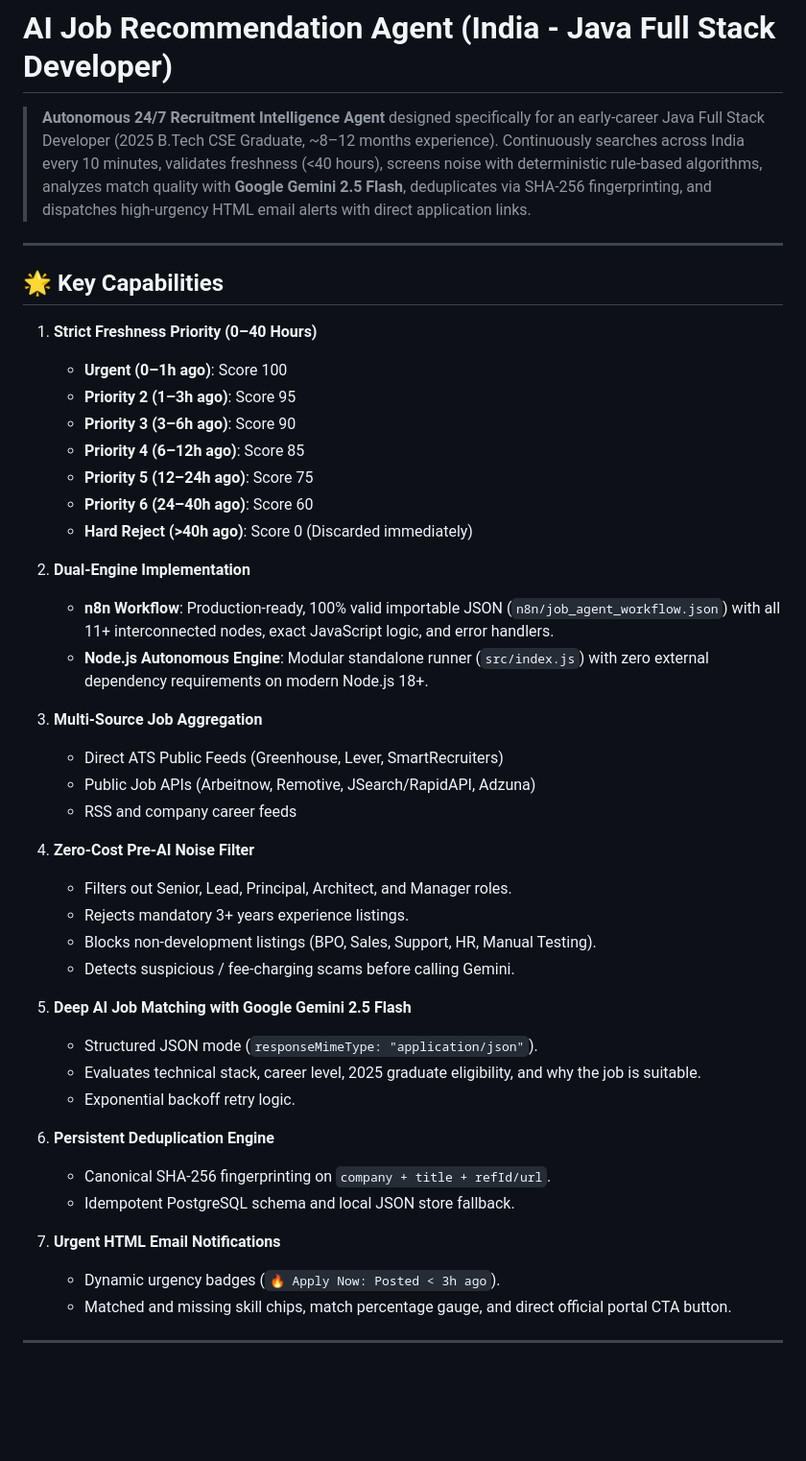
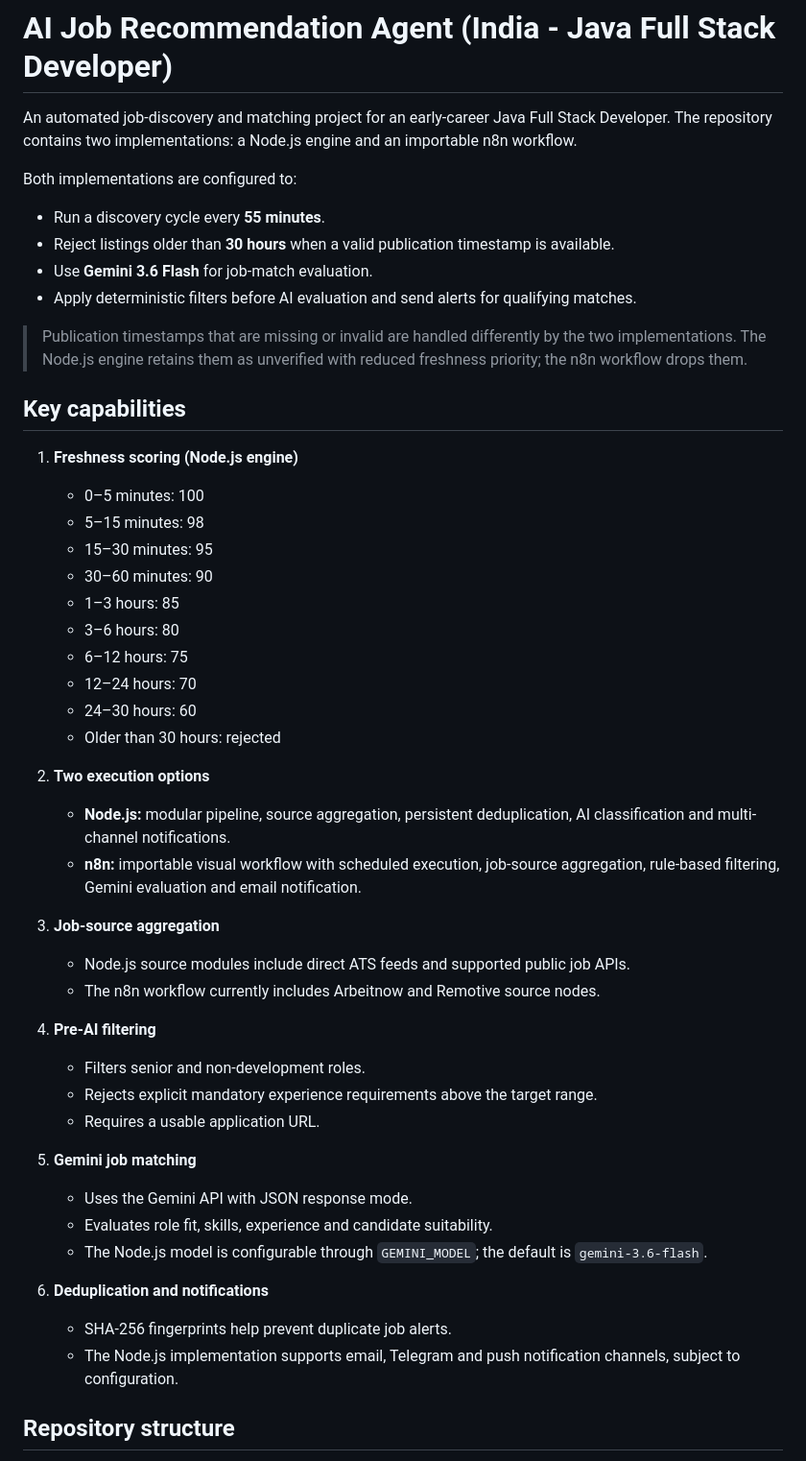
Before and after one commit to Vijayasimha9392/ai-job-agent-, a Markdown page: README.md, the part around one of its changes. Shown at 96% size. Rendered like a GitHub page; blank space fills up the shorter version.

Commit message:
Revise README for job agent features and setup
Updated the README to reflect changes in job matching capabilities and implementation details.

```diff
--- a/README.md
+++ b/README.md
@@ -1,47 +1,50 @@
 # AI Job Recommendation Agent (India - Java Full Stack Developer)
 
-> **Autonomous 24/7 Recruitment Intelligence Agent** designed specifically for an early-career Java Full Stack Developer (2025 B.Tech CSE Graduate, ~8–12 months experience). Continuously searches across India every 10 minutes, validates freshness (<40 hours), screens noise with deterministic rule-based algorithms, analyzes match quality with **Google Gemini 2.5 Flash**, deduplicates via SHA-256 fingerprinting, and dispatches high-urgency HTML email alerts with direct application links.
+An automated job-discovery and matching project for an early-career Java Full Stack Developer. The repository contains two implementations: a Node.js engine and an importable n8n workflow.
 
----
+Both implementations are configured to:
+- Run a discovery cycle every **55 minutes**.
+- Reject listings older than **30 hours** when a valid publication timestamp is available.
+- Use **Gemini 3.6 Flash** for job-match evaluation.
+- Apply deterministic filters before AI evaluation and send alerts for qualifying matches.
 
-## 🌟 Key Capabilities
+> Publication timestamps that are missing or invalid are handled differently by the two implementations. The Node.js engine retains them as unverified with reduced freshness priority; the n8n workflow drops them.
 
-1. **Strict Freshness Priority (0–40 Hours)**
-   - **Urgent (0–1h ago)**: Score 100
-   - **Priority 2 (1–3h ago)**: Score 95
-   - **Priority 3 (3–6h ago)**: Score 90
-   - **Priority 4 (6–12h ago)**: Score 85
-   - **Priority 5 (12–24h ago)**: Score 75
-   - **Priority 6 (24–40h ago)**: Score 60
-   - **Hard Reject (>40h ago)**: Score 0 (Discarded immediately)
+## Key capabilities
 
-2. **Dual-Engine Implementation**
-   - **n8n Workflow**: Production-ready, 100% valid importable JSON (`n8n/job_agent_workflow.json`) with all 11+ interconnected nodes, exact JavaScript logic, and error handlers.
-   - **Node.js Autonomous Engine**: Modular standalone runner (`src/index.js`) with zero external dependency requirements on modern Node.js 18+.
+1. **Freshness scoring (Node.js engine)**
+   - 0–5 minutes: 100
+   - 5–15 minutes: 98
+   - 15–30 minutes: 95
+   - 30–60 minutes: 90
+   - 1–3 hours: 85
+   - 3–6 hours: 80
+   - 6–12 hours: 75
+   - 12–24 hours: 70
+   - 24–30 hours: 60
+   - Older than 30 hours: rejected
 
-3. **Multi-Source Job Aggregation**
-   - Direct ATS Public Feeds (Greenhouse, Lever, SmartRecruiters)
-   - Public Job APIs (Arbeitnow, Remotive, JSearch/RapidAPI, Adzuna)
-   - RSS and company career feeds
+2. **Two execution options**
+   - **Node.js:** modular pipeline, source aggregation, persistent deduplication, AI classification and multi-channel notifications.
+   - **n8n:** importable visual workflow with scheduled execution, job-source aggregation, rule-based filtering, Gemini evaluation and email notification.
 
-4. **Zero-Cost Pre-AI Noise Filter**
-   - Filters out Senior, Lead, Principal, Architect, and Manager roles.
-   - Rejects mandatory 3+ years experience listings.
-   - Blocks non-development listings (BPO, Sales, Support, HR, Manual Testing).
-   - Detects suspicious / fee-charging scams before calling Gemini.
+3. **Job-source aggregation**
+   - Node.js source modules include direct ATS feeds and supported public job APIs.
+   - The n8n workflow currently includes Arbeitnow and Remotive source nodes.
 
-5. **Deep AI Job Matching with Google Gemini 2.5 Flash**
-   - Structured JSON mode (`responseMimeType: "application/json"`).
-   - Evaluates technical stack, career level, 2025 graduate eligibility, and why the job is suitable.
-   - Exponential backoff retry logic.
+4. **Pre-AI filtering**
+   - Filters senior and non-development roles.
+   - Rejects explicit mandatory experience requirements above the target range.
+   - Requires a usable application URL.
 
-6. **Persistent Deduplication Engine**
-   - Canonical SHA-256 fingerprinting on `company + title + refId/url`.
-   - Idempotent PostgreSQL schema and local JSON store fallback.
+5. **Gemini job matching**
+   - Uses the Gemini API with JSON response mode.
+   - Evaluates role fit, skills, experience and candidate suitability.
+   - The Node.js model is configurable through `GEMINI_MODEL`; the default is `gemini-3.6-flash`.
 
-7. **Urgent HTML Email Notifications**
-   - Dynamic urgency badges (`🔥 Apply Now: Posted < 3h ago`).
-   - Matched and missing skill chips, match percentage gauge, and direct official portal CTA button.
+6. **Deduplication and notifications**
+   - SHA-256 fingerprints help prevent duplicate job alerts.
+   - The Node.js implementation supports email, Telegram and push notification channels, subject to configuration.
 
----
+## Repository structure
 
```
Also changed, not shown: other parts of README.md (+63 -69 lines).
